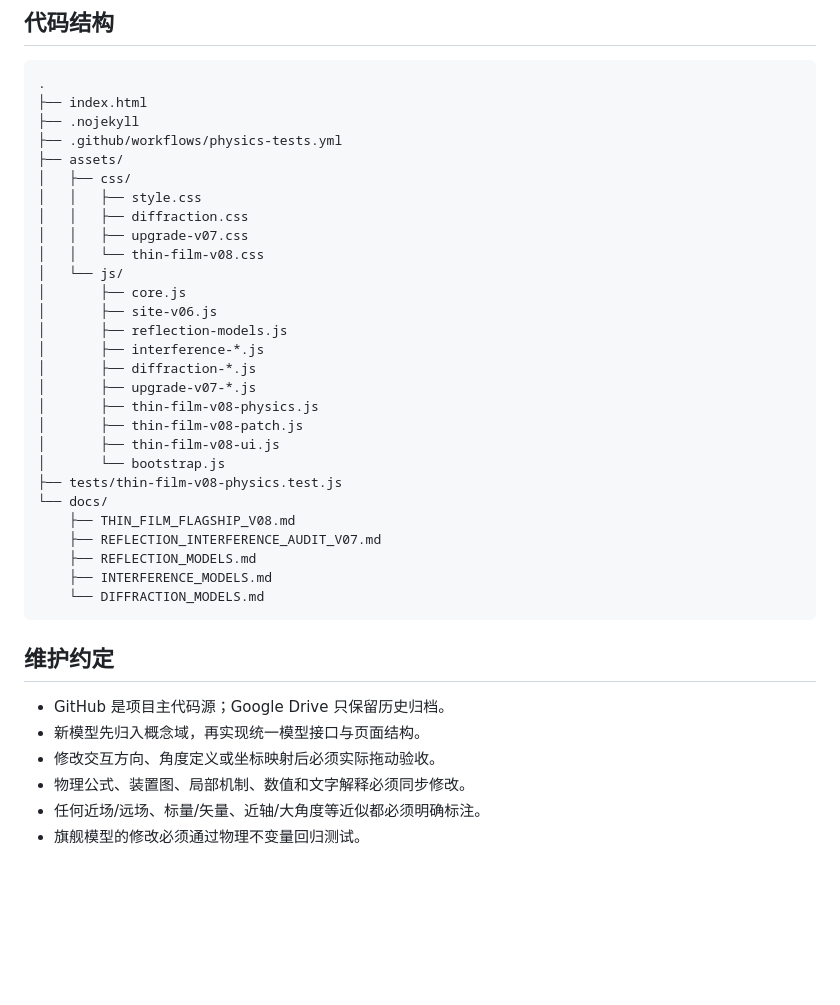
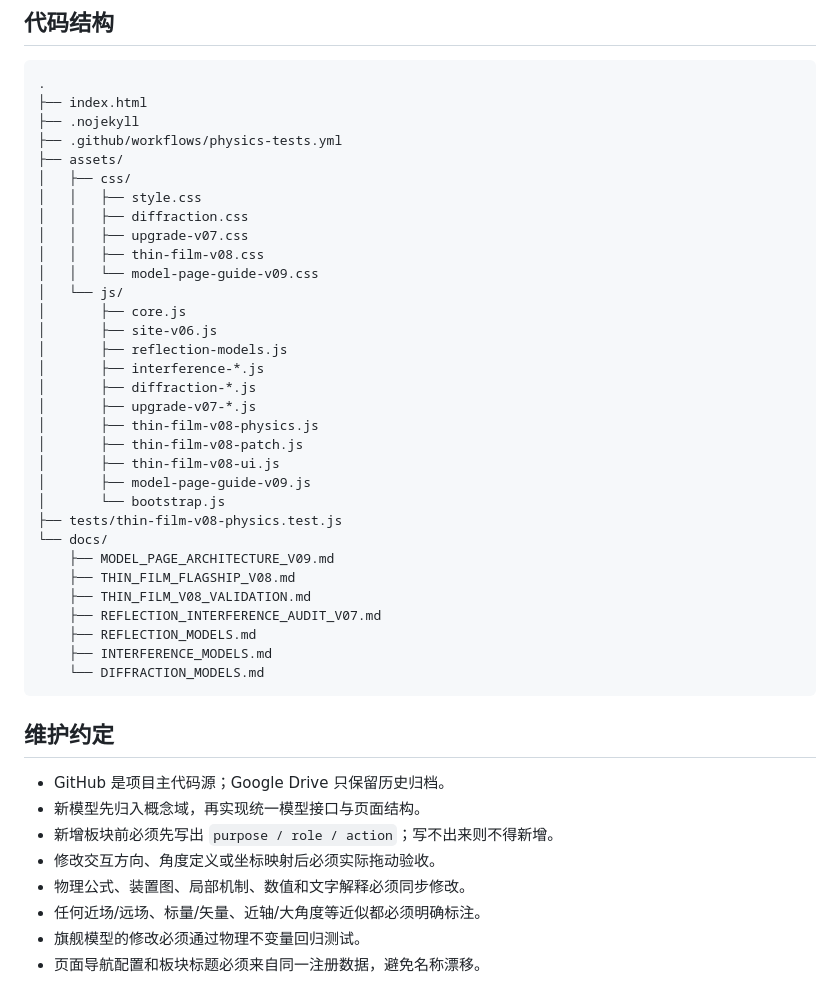
Before and after one commit to feiyanwoqi-arch/Model-Demo-Webpage, a Markdown page: README.md, the part around one of its changes. Drawn GitHub-style; blank space fills up the shorter version.

```diff
--- a/README.md
+++ b/README.md
@@ -132,7 +157,8 @@ node tests/thin-film-v08-physics.test.js
 │   │   ├── style.css
 │   │   ├── diffraction.css
 │   │   ├── upgrade-v07.css
-│   │   └── thin-film-v08.css
+│   │   ├── thin-film-v08.css
+│   │   └── model-page-guide-v09.css
 │   └── js/
 │       ├── core.js
 │       ├── site-v06.js
@@ -143,10 +169,13 @@ node tests/thin-film-v08-physics.test.js
 │       ├── thin-film-v08-physics.js
 │       ├── thin-film-v08-patch.js
 │       ├── thin-film-v08-ui.js
+│       ├── model-page-guide-v09.js
 │       └── bootstrap.js
 ├── tests/thin-film-v08-physics.test.js
 └── docs/
+    ├── MODEL_PAGE_ARCHITECTURE_V09.md
     ├── THIN_FILM_FLAGSHIP_V08.md
+    ├── THIN_FILM_V08_VALIDATION.md
     ├── REFLECTION_INTERFERENCE_AUDIT_V07.md
     ├── REFLECTION_MODELS.md
     ├── INTERFERENCE_MODELS.md
@@ -157,7 +186,9 @@ node tests/thin-film-v08-physics.test.js
 
 - GitHub 是项目主代码源；Google Drive 只保留历史归档。
 - 新模型先归入概念域，再实现统一模型接口与页面结构。
+- 新增板块前必须先写出 `purpose / role / action`；写不出来则不得新增。
 - 修改交互方向、角度定义或坐标映射后必须实际拖动验收。
 - 物理公式、装置图、局部机制、数值和文字解释必须同步修改。
 - 任何近场/远场、标量/矢量、近轴/大角度等近似都必须明确标注。
 - 旗舰模型的修改必须通过物理不变量回归测试。
+- 页面导航配置和板块标题必须来自同一注册数据，避免名称漂移。
```
Also changed, not shown: other parts of README.md (+31 -6 lines).
